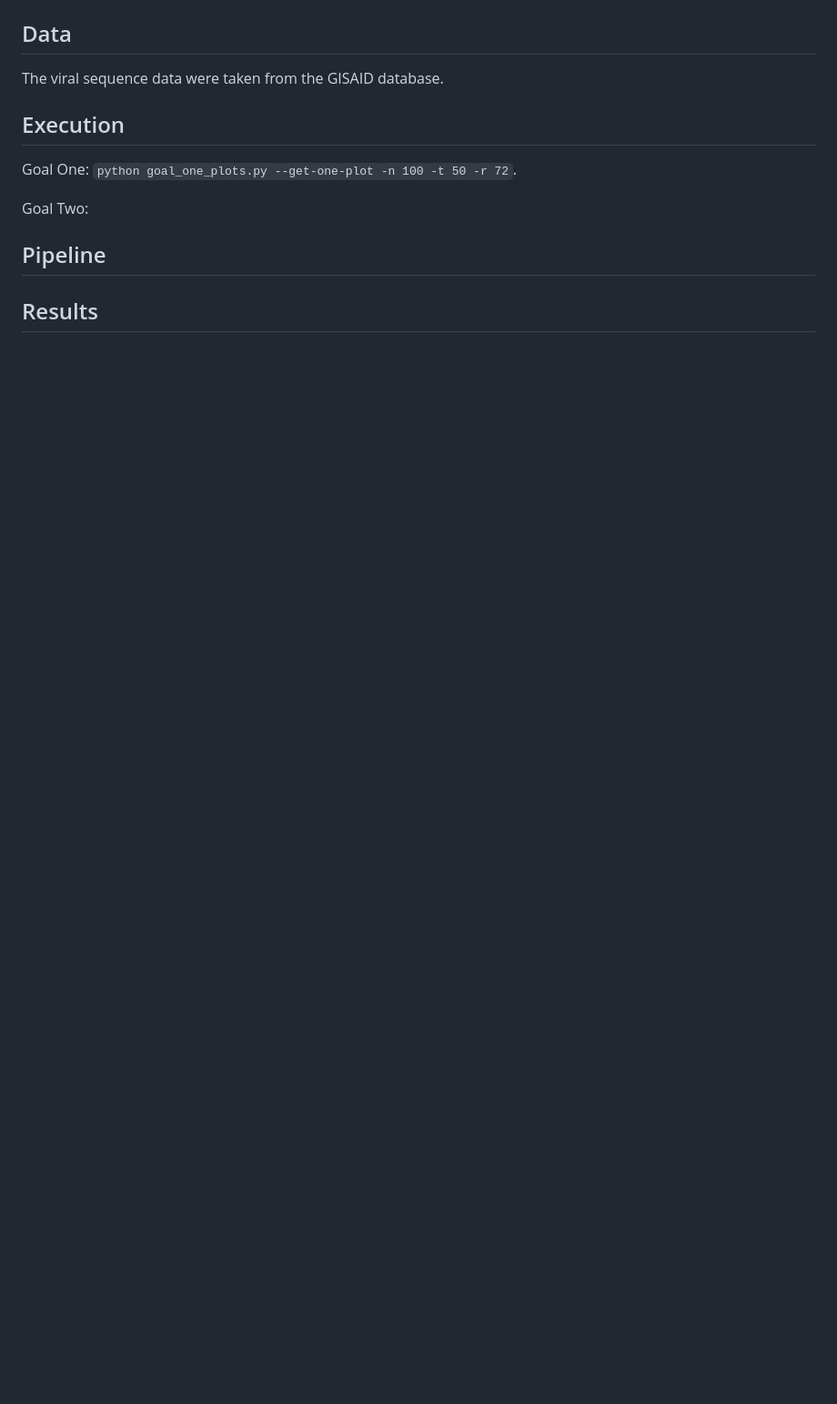
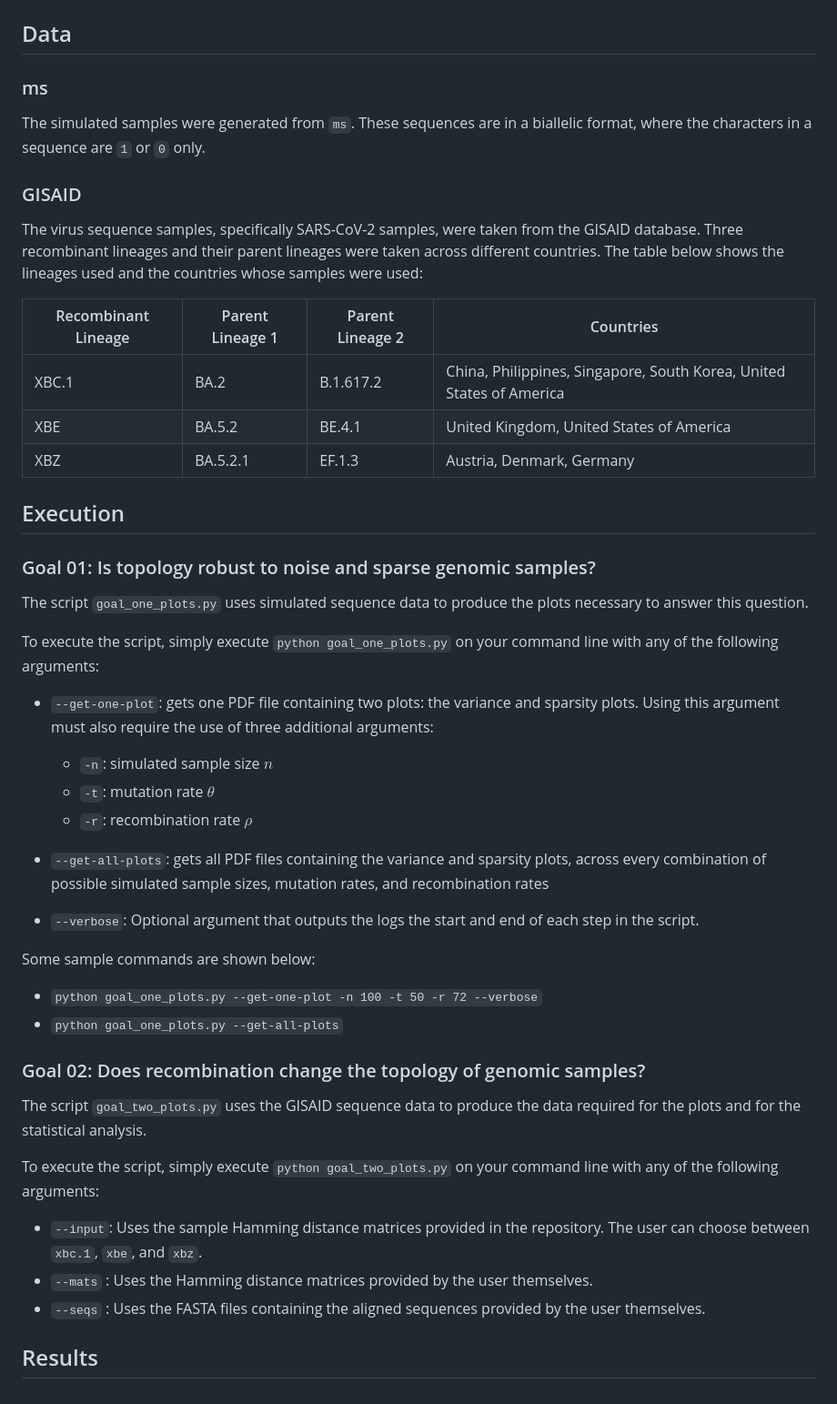
Before and after one commit to alfonsomiguelcruz/pgc_btip_topone, a Markdown page: README.md, the part around the change printed below. Shown: that part at 91% size. Rendered like a GitHub page; blank space fills up the shorter version.

```diff
--- a/README.md
+++ b/README.md
@@ -23,14 +30,47 @@ Command for Execution: `pip install -r requirements.txt`
 ## Data
-The viral sequence data were taken from the GISAID database.
-<!-- TODO: Add More Description -->
+### ms
+The simulated samples were generated from `ms`. These sequences are in a biallelic format, where the characters in a sequence are `1` or `0` only.
+
+### GISAID
+The virus sequence samples, specifically SARS-CoV-2 samples, were taken from the GISAID database. Three recombinant lineages and their parent lineages were taken across different countries. The table below shows the lineages used and the countries whose samples were used:
+
+| Recombinant Lineage | Parent Lineage 1 | Parent Lineage 2 | Countries
+| --- | --- | --- | --- |
+| XBC.1 | BA.2 | B.1.617.2 | China, Philippines, Singapore, South Korea, United States of America
+| XBE | BA.5.2 | BE.4.1 | United Kingdom, United States of America
+| XBZ | BA.5.2.1 | EF.1.3 | Austria, Denmark, Germany
 
 ## Execution
-Goal One: `python goal_one_plots.py --get-one-plot -n 100 -t 50 -r 72`.
+### Goal 01: Is topology robust to noise and sparse genomic samples?
+The script `goal_one_plots.py` uses simulated sequence data to produce the plots necessary to answer this question.
 
-Goal Two:
+To execute the script, simply execute `python goal_one_plots.py` on your command line with any of the following arguments:
 
-## Pipeline
-<!-- Show Images of the two pipelines for each goal here -->
+- `--get-one-plot`: gets one PDF file containing two plots: the variance and sparsity plots. Using this argument must also require the use of three additional arguments:
+
+    - `-n`: simulated sample size $n$
+    - `-t`: mutation rate $\theta$
+    - `-r`: recombination rate $\rho$
+
+- `--get-all-plots`: gets all PDF files containing the variance and sparsity plots, across every combination of possible simulated sample sizes, mutation rates, and recombination rates
+
+- `--verbose`: Optional argument that outputs the logs the start and end of each step in the script.
+
+
+Some sample commands are shown below:
+
+- `python goal_one_plots.py --get-one-plot -n 100 -t 50 -r 72 --verbose`
+- `python goal_one_plots.py --get-all-plots`
+
+### Goal 02: Does recombination change the topology of genomic samples?
+The script `goal_two_plots.py` uses the GISAID sequence data to produce the data required for the plots and for the statistical analysis.
+
+To execute the script, simply execute `python goal_two_plots.py` on your command line with any of the following arguments:
+
+- `--input`: Uses the sample Hamming distance matrices provided in the repository. The user can choose between `xbc.1`, `xbe`, and `xbz`.
+- `--mats` : Uses the Hamming distance matrices provided by the user themselves.
+- `--seqs` : Uses the FASTA files containing the aligned sequences provided by the user themselves.
+
 
 ## Results
 <!-- Show Results of the Project in Paragraph form only -->
```
Also changed, not shown: other parts of README.md (+7 -0 lines), imgs/goal01_pipeline.png (added), imgs/goal02_pipeline.png (added).
